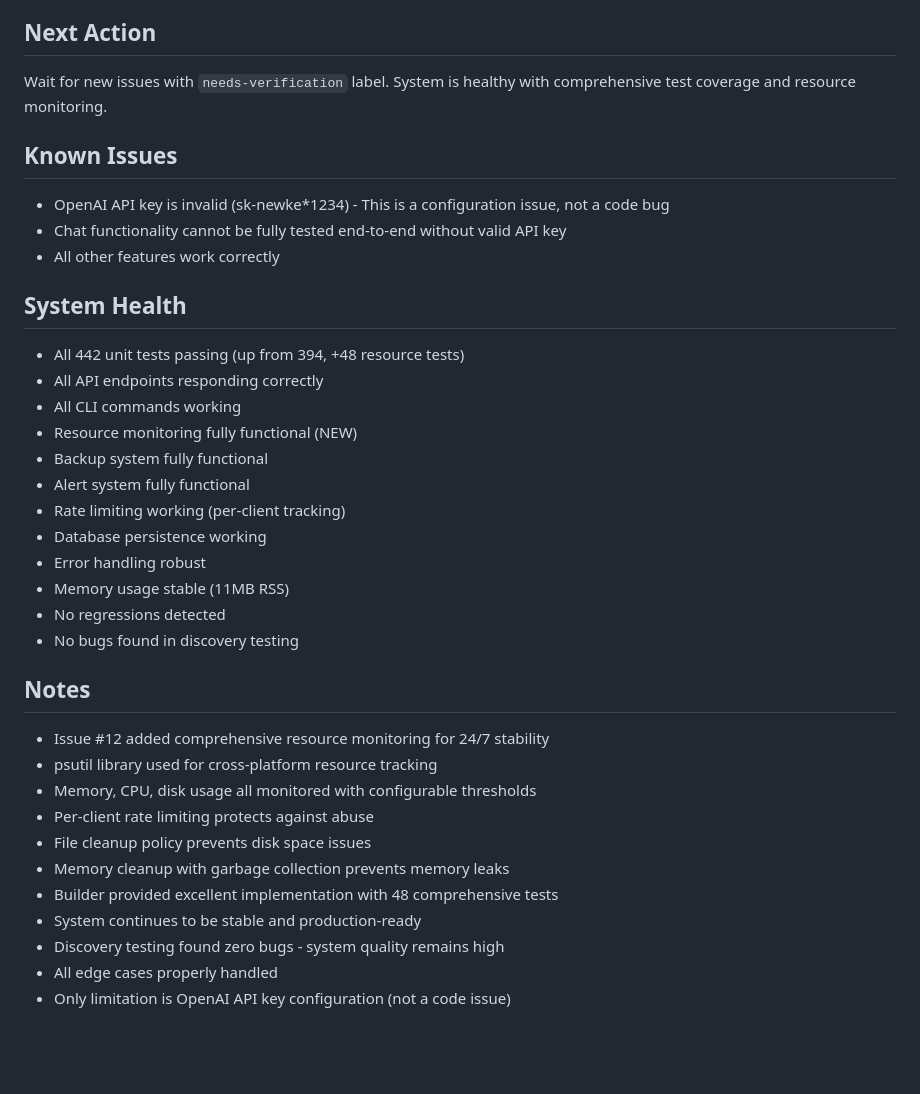
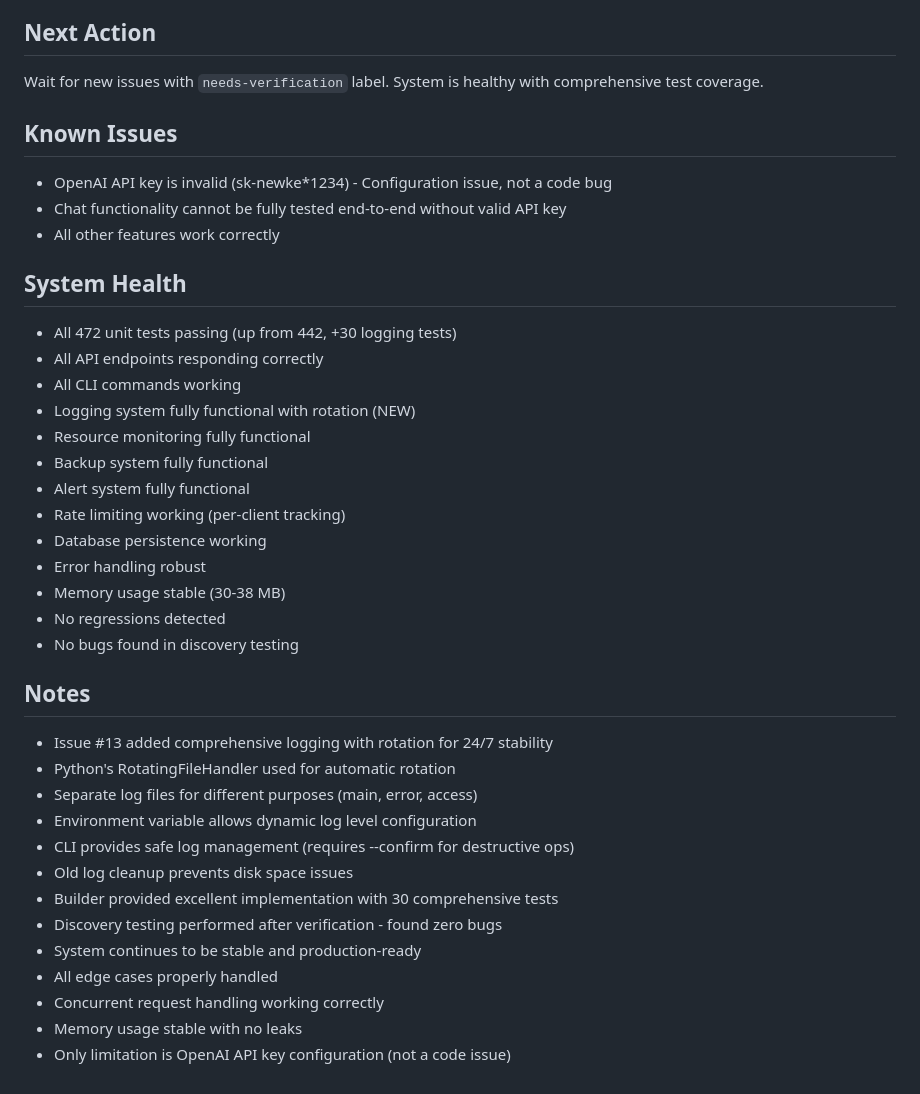
Before and after one commit to Wan-ZL/Genesis, a Markdown page: criticizer_iteration/state.md, the part around one of its changes. Drawn GitHub-style; blank space fills up the shorter version.

```diff
--- a/criticizer_iteration/state.md
+++ b/criticizer_iteration/state.md
@@ -69,35 +63,38 @@ Performed comprehensive discovery testing:
 
 ## Next Action
-Wait for new issues with `needs-verification` label. System is healthy with comprehensive test coverage and resource monitoring.
+Wait for new issues with `needs-verification` label. System is healthy with comprehensive test coverage.
 
 ## Known Issues
-- OpenAI API key is invalid (sk-newke*1234) - This is a configuration issue, not a code bug
+- OpenAI API key is invalid (sk-newke*1234) - Configuration issue, not a code bug
 - Chat functionality cannot be fully tested end-to-end without valid API key
 - All other features work correctly
 
 ## System Health
-- All 442 unit tests passing (up from 394, +48 resource tests)
+- All 472 unit tests passing (up from 442, +30 logging tests)
 - All API endpoints responding correctly
 - All CLI commands working
-- Resource monitoring fully functional (NEW)
+- Logging system fully functional with rotation (NEW)
+- Resource monitoring fully functional
 - Backup system fully functional
 - Alert system fully functional
 - Rate limiting working (per-client tracking)
 - Database persistence working
 - Error handling robust
-- Memory usage stable (11MB RSS)
+- Memory usage stable (30-38 MB)
 - No regressions detected
 - No bugs found in discovery testing
 
 ## Notes
-- Issue #12 added comprehensive resource monitoring for 24/7 stability
-- psutil library used for cross-platform resource tracking
-- Memory, CPU, disk usage all monitored with configurable thresholds
-- Per-client rate limiting protects against abuse
-- File cleanup policy prevents disk space issues
-- Memory cleanup with garbage collection prevents memory leaks
-- Builder provided excellent implementation with 48 comprehensive tests
+- Issue #13 added comprehensive logging with rotation for 24/7 stability
+- Python's RotatingFileHandler used for automatic rotation
+- Separate log files for different purposes (main, error, access)
+- Environment variable allows dynamic log level configuration
+- CLI provides safe log management (requires --confirm for destructive ops)
+- Old log cleanup prevents disk space issues
+- Builder provided excellent implementation with 30 comprehensive tests
+- Discovery testing performed after verification - found zero bugs
 - System continues to be stable and production-ready
-- Discovery testing found zero bugs - system quality remains high
 - All edge cases properly handled
+- Concurrent request handling working correctly
+- Memory usage stable with no leaks
 - Only limitation is OpenAI API key configuration (not a code issue)
```
Also changed, not shown: other parts of criticizer_iteration/state.md (+40 -46 lines), criticizer_iteration/verification_logs/2026-02-04_0317.md (added, +179 -0 lines).
